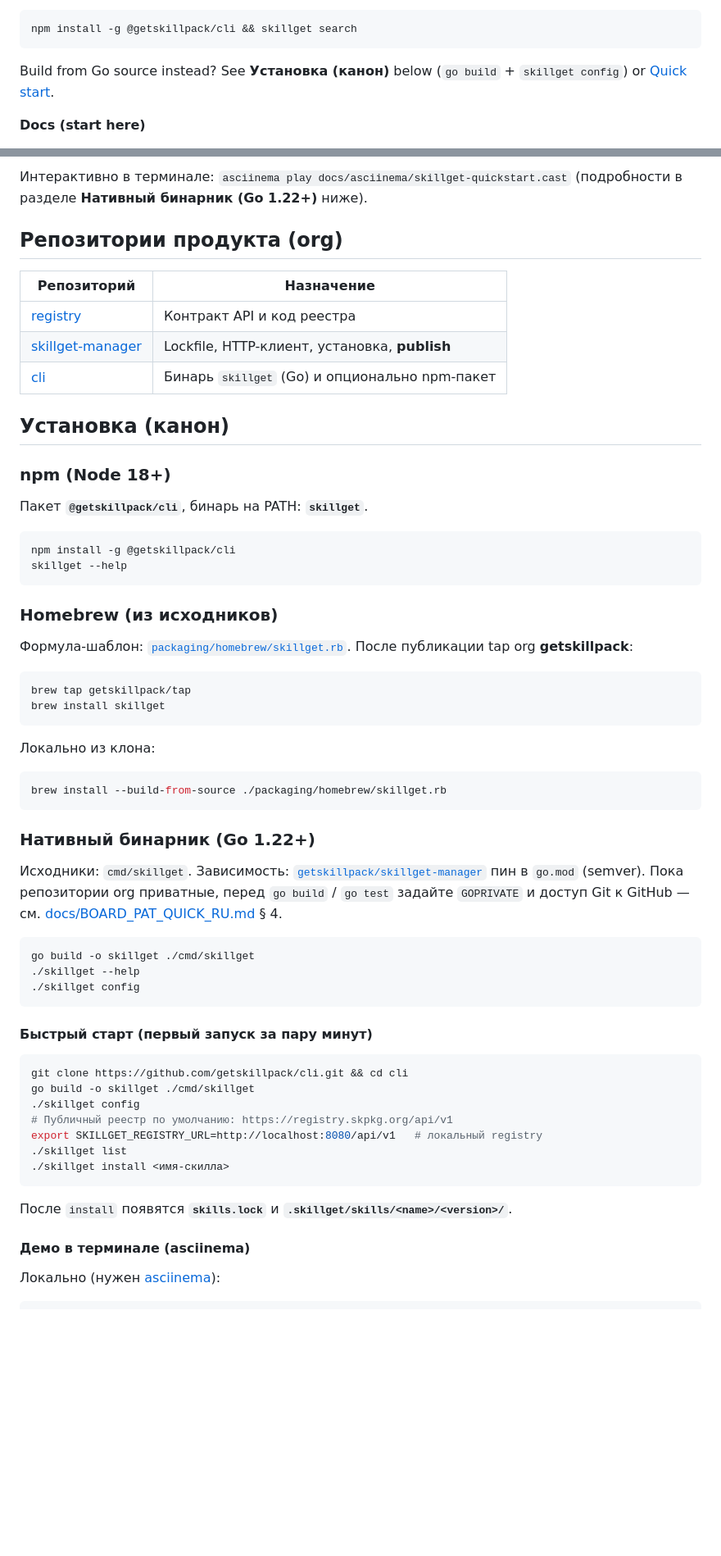
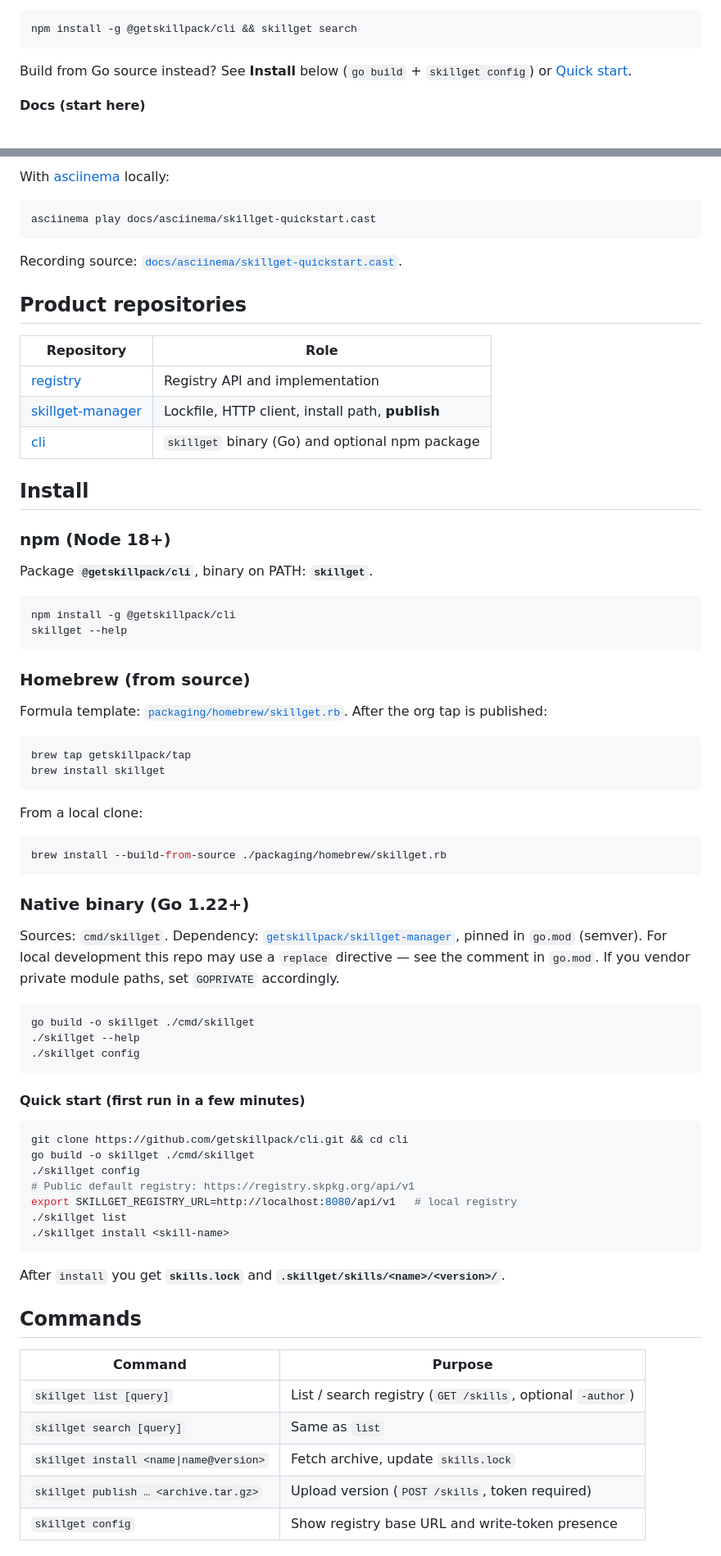
Before and after one commit to getskillpack/cli, a Markdown page: README.md, 2 parts joined by grey strips. Shown at 82% size. Rendered like a GitHub page; blank space fills up the shorter version.

````diff
--- a/README.md
+++ b/README.md
@@ -18,7 +18,7 @@ Official CLI for the [getskillpack](https://github.com/getskillpack) skill regis
 npm install -g @getskillpack/cli && skillget search
 ```
 
-Build from Go source instead? See **Установка (канон)** below (`go build` + `skillget config`) or [Quick start](docs/QUICKSTART.md).
+Build from Go source instead? See **Install** below (`go build` + `skillget config`) or [Quick start](docs/QUICKSTART.md).
 
 **Docs (start here)**
 
@@ -62,43 +62,49 @@ Expanded matrix (scopes, auth, CI patterns) lives in a dedicated doc in this rep
 
-Интерактивно в терминале: `asciinema play docs/asciinema/skillget-quickstart.cast` (подробности в разделе **Нативный бинарник (Go 1.22+)** ниже).
+With [asciinema](https://asciinema.org/docs/installation) locally:
 
-## Репозитории продукта (org)
+```bash
+asciinema play docs/asciinema/skillget-quickstart.cast
+```
 
-| Репозиторий | Назначение |
-|-------------|------------|
-| [registry](https://github.com/getskillpack/registry) | Контракт API и код реестра |
-| [skillget-manager](https://github.com/getskillpack/skillget-manager) | Lockfile, HTTP-клиент, установка, **publish** |
-| [cli](https://github.com/getskillpack/cli) | Бинарь `skillget` (Go) и опционально npm-пакет |
+Recording source: [`docs/asciinema/skillget-quickstart.cast`](docs/asciinema/skillget-quickstart.cast).
 
-## Установка (канон)
+## Product repositories
+
+| Repository | Role |
+|------------|------|
+| [registry](https://github.com/getskillpack/registry) | Registry API and implementation |
+| [skillget-manager](https://github.com/getskillpack/skillget-manager) | Lockfile, HTTP client, install path, **publish** |
+| [cli](https://github.com/getskillpack/cli) | `skillget` binary (Go) and optional npm package |
+
+## Install
 
 ### npm (Node 18+)
 
-Пакет **`@getskillpack/cli`**, бинарь на PATH: **`skillget`**.
+Package **`@getskillpack/cli`**, binary on PATH: **`skillget`**.
 
 ```bash
 npm install -g @getskillpack/cli
 skillget --help
 ```
 
-### Homebrew (из исходников)
+### Homebrew (from source)
 
-Формула-шаблон: [`packaging/homebrew/skillget.rb`](packaging/homebrew/skillget.rb). После публикации tap org **getskillpack**:
+Formula template: [`packaging/homebrew/skillget.rb`](packaging/homebrew/skillget.rb). After the org tap is published:
 
 ```bash
 brew tap getskillpack/tap
 brew install skillget
 ```
 
-Локально из клона:
+From a local clone:
 
 ```bash
 brew install --build-from-source ./packaging/homebrew/skillget.rb
 ```
 
-### Нативный бинарник (Go 1.22+)
+### Native binary (Go 1.22+)
 
-Исходники: `cmd/skillget`. Зависимость: [`getskillpack/skillget-manager`](https://github.com/getskillpack/skillget-manager) пин в `go.mod` (semver). Пока репозитории org приватные, перед `go build` / `go test` задайте `GOPRIVATE` и доступ Git к GitHub — см. [docs/BOARD_PAT_QUICK_RU.md](docs/BOARD_PAT_QUICK_RU.md) § 4.
+Sources: `cmd/skillget`. Dependency: [`getskillpack/skillget-manager`](https://github.com/getskillpack/skillget-manager), pinned in `go.mod` (semver). For local development this repo may use a `replace` directive — see the comment in `go.mod`. If you vendor private module paths, set `GOPRIVATE` accordingly.
 
 ```bash
 go build -o skillget ./cmd/skillget
@@ -106,21 +112,27 @@ go build -o skillget ./cmd/skillget
 ./skillget config
 ```
 
-#### Быстрый старт (первый запуск за пару минут)
+#### Quick start (first run in a few minutes)
 
 ```bash
 git clone https://github.com/getskillpack/cli.git && cd cli
 go build -o skillget ./cmd/skillget
 ./skillget config
-# Публичный реестр по умолчанию: https://registry.skpkg.org/api/v1
-export SKILLGET_REGISTRY_URL=http://localhost:8080/api/v1   # локальный registry
+# Public default registry: https://registry.skpkg.org/api/v1
+export SKILLGET_REGISTRY_URL=http://localhost:8080/api/v1   # local registry
 ./skillget list
-./skillget install <имя-скилла>
+./skillget install <skill-name>
 ```
 
-После `install` появятся **`skills.lock`** и **`.skillget/skills/<name>/<version>/`**.
+After `install` you get **`skills.lock`** and **`.skillget/skills/<name>/<version>/`**.
 
-#### Демо в терминале (asciinema)
+## Commands
 
-Локально (нужен [asciinema](https://asciinema.org/docs/installation)):
+| Command | Purpose |
+|---------|---------|
+| `skillget list [query]` | List / search registry (`GET /skills`, optional `-author`) |
+| `skillget search [query]` | Same as `list` |
+| `skillget install <name\|name@version>` | Fetch archive, update `skills.lock` |
+| `skillget publish … <archive.tar.gz>` | Upload version (`POST /skills`, token required) |
+| `skillget config` | Show registry base URL and write-token presence |
 
````
Also changed, not shown: other parts of README.md (+30 -52 lines), docs/README.md (added, +29 -0 lines).
